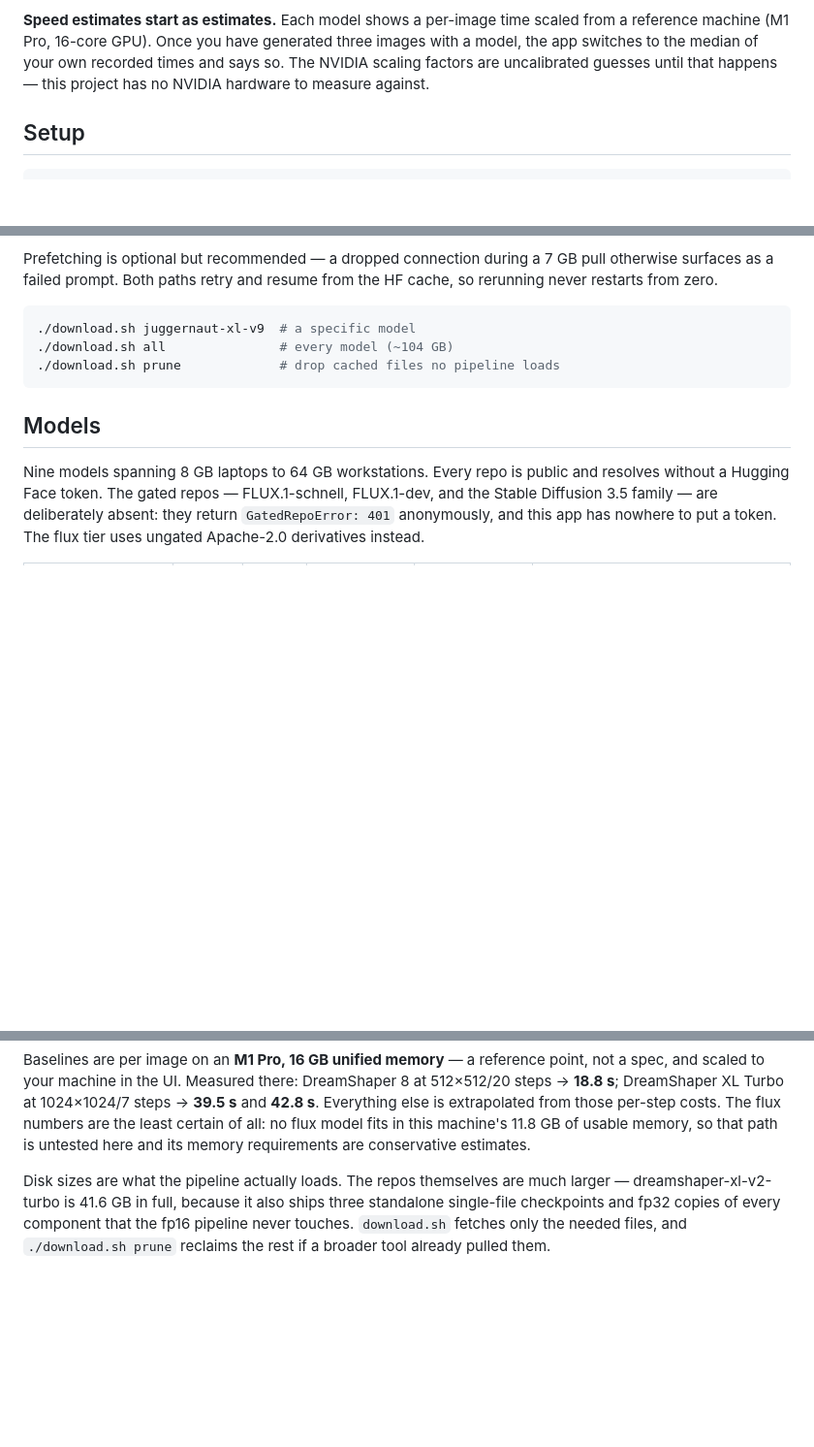
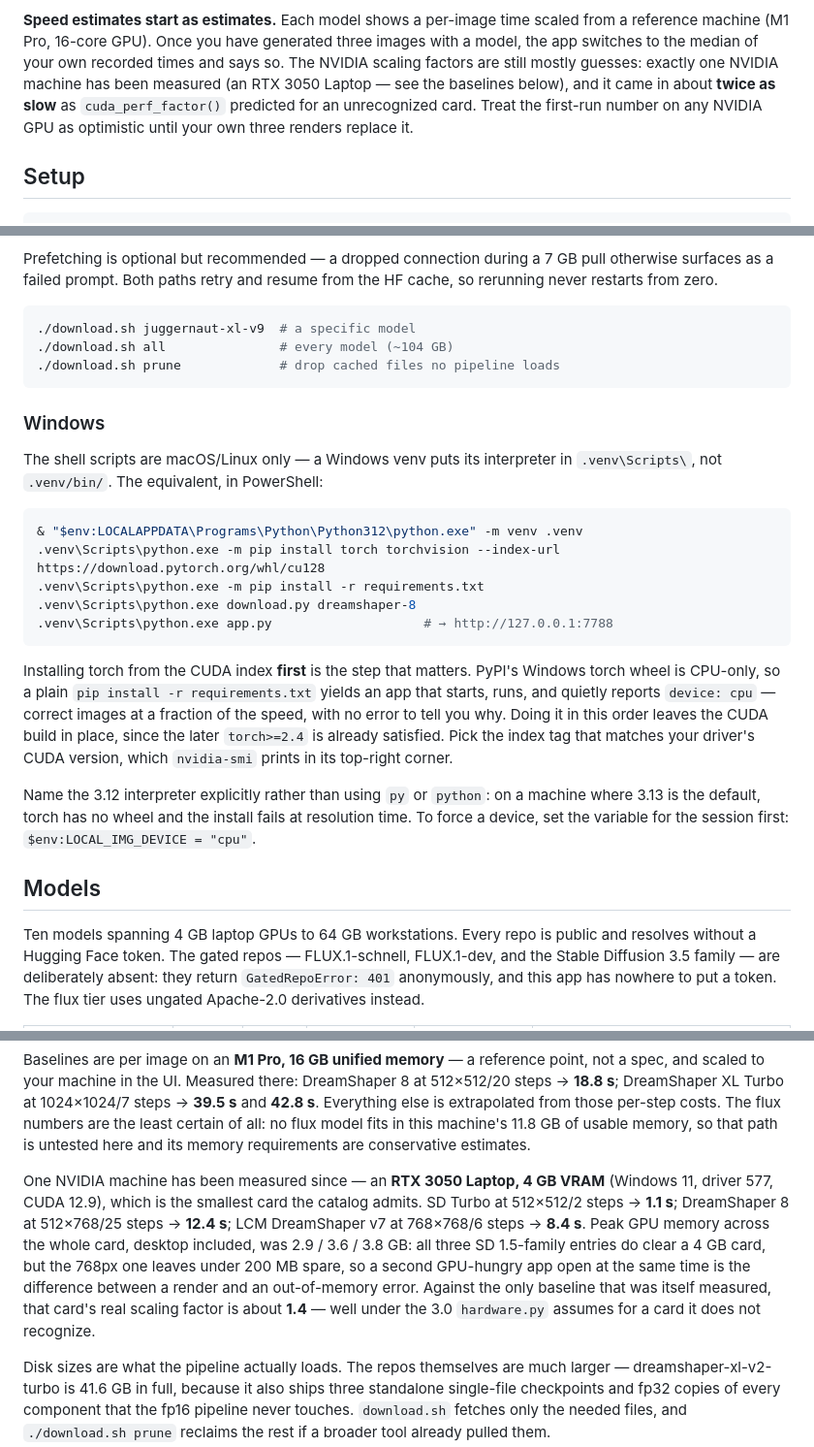
Before and after one commit to giancarlobrusca/local-img, a Markdown page: README.md, 3 parts joined by grey strips. Shown at 97% size. GitHub-like rendering; blank space fills up the shorter version.

````diff
--- a/README.md
+++ b/README.md
@@ -45,8 +45,11 @@ more system RAM.
 **Speed estimates start as estimates.** Each model shows a per-image time scaled
 from a reference machine (M1 Pro, 16-core GPU). Once you have generated three
 images with a model, the app switches to the median of your own recorded times
-and says so. The NVIDIA scaling factors are uncalibrated guesses until that
-happens — this project has no NVIDIA hardware to measure against.
+and says so. The NVIDIA scaling factors are still mostly guesses: exactly one
+NVIDIA machine has been measured (an RTX 3050 Laptop — see the baselines below),
+and it came in about **twice as slow** as `cuda_perf_factor()` predicted for an
+unrecognized card. Treat the first-run number on any NVIDIA GPU as optimistic
+until your own three renders replace it.
 
 ## Setup
 
@@ -69,9 +72,35 @@ cache, so rerunning never restarts from zero.
 ./download.sh prune             # drop cached files no pipeline loads
 ```
 
+### Windows
+
+The shell scripts are macOS/Linux only — a Windows venv puts its interpreter in
+`.venv\Scripts\`, not `.venv/bin/`. The equivalent, in PowerShell:
+
+```powershell
+& "$env:LOCALAPPDATA\Programs\Python\Python312\python.exe" -m venv .venv
+.venv\Scripts\python.exe -m pip install torch torchvision --index-url https://download.pytorch.org/whl/cu128
+.venv\Scripts\python.exe -m pip install -r requirements.txt
+.venv\Scripts\python.exe download.py dreamshaper-8
+.venv\Scripts\python.exe app.py                    # → http://127.0.0.1:7788
+```
+
+Installing torch from the CUDA index **first** is the step that matters. PyPI's
+Windows torch wheel is CPU-only, so a plain `pip install -r requirements.txt`
+yields an app that starts, runs, and quietly reports `device: cpu` — correct
+images at a fraction of the speed, with no error to tell you why. Doing it in
+this order leaves the CUDA build in place, since the later `torch>=2.4` is
+already satisfied. Pick the index tag that matches your driver's CUDA version,
+which `nvidia-smi` prints in its top-right corner.
+
+Name the 3.12 interpreter explicitly rather than using `py` or `python`: on a
+machine where 3.13 is the default, torch has no wheel and the install fails at
+resolution time. To force a device, set the variable for the session first:
+`$env:LOCAL_IMG_DEVICE = "cpu"`.
+
 ## Models
 
-Nine models spanning 8 GB laptops to 64 GB workstations. Every repo is public and
+Ten models spanning 4 GB laptop GPUs to 64 GB workstations. Every repo is public and
 resolves without a Hugging Face token. The gated repos — FLUX.1-schnell,
 FLUX.1-dev, and the Stable Diffusion 3.5 family — are deliberately absent: they
 return `GatedRepoError: 401` anonymously, and this app has nowhere to put a token.
@@ -101,6 +130,17 @@ DreamShaper 8 at 512×512/20 steps → **18.8 s**; DreamShaper XL Turbo at
 from those per-step costs. The flux numbers are the least certain of all: no flux
 model fits in this machine's 11.8 GB of usable memory, so that path is untested
 here and its memory requirements are conservative estimates.
+
+One NVIDIA machine has been measured since — an **RTX 3050 Laptop, 4 GB VRAM**
+(Windows 11, driver 577, CUDA 12.9), which is the smallest card the catalog
+admits. SD Turbo at 512×512/2 steps → **1.1 s**; DreamShaper 8 at 512×768/25
+steps → **12.4 s**; LCM DreamShaper v7 at 768×768/6 steps → **8.4 s**. Peak GPU
+memory across the whole card, desktop included, was 2.9 / 3.6 / 3.8 GB: all three
+SD 1.5-family entries do clear a 4 GB card, but the 768px one leaves under
+200 MB spare, so a second GPU-hungry app open at the same time is the difference
+between a render and an out-of-memory error. Against the only baseline that was
+itself measured, that card's real scaling factor is about **1.4** — well under
+the 3.0 `hardware.py` assumes for a card it does not recognize.
 
 Disk sizes are what the pipeline actually loads. The repos themselves are much
 larger — dreamshaper-xl-v2-turbo is 41.6 GB in full, because it also ships three
````
Also changed, not shown: README.es.md (+45 -3 lines).
